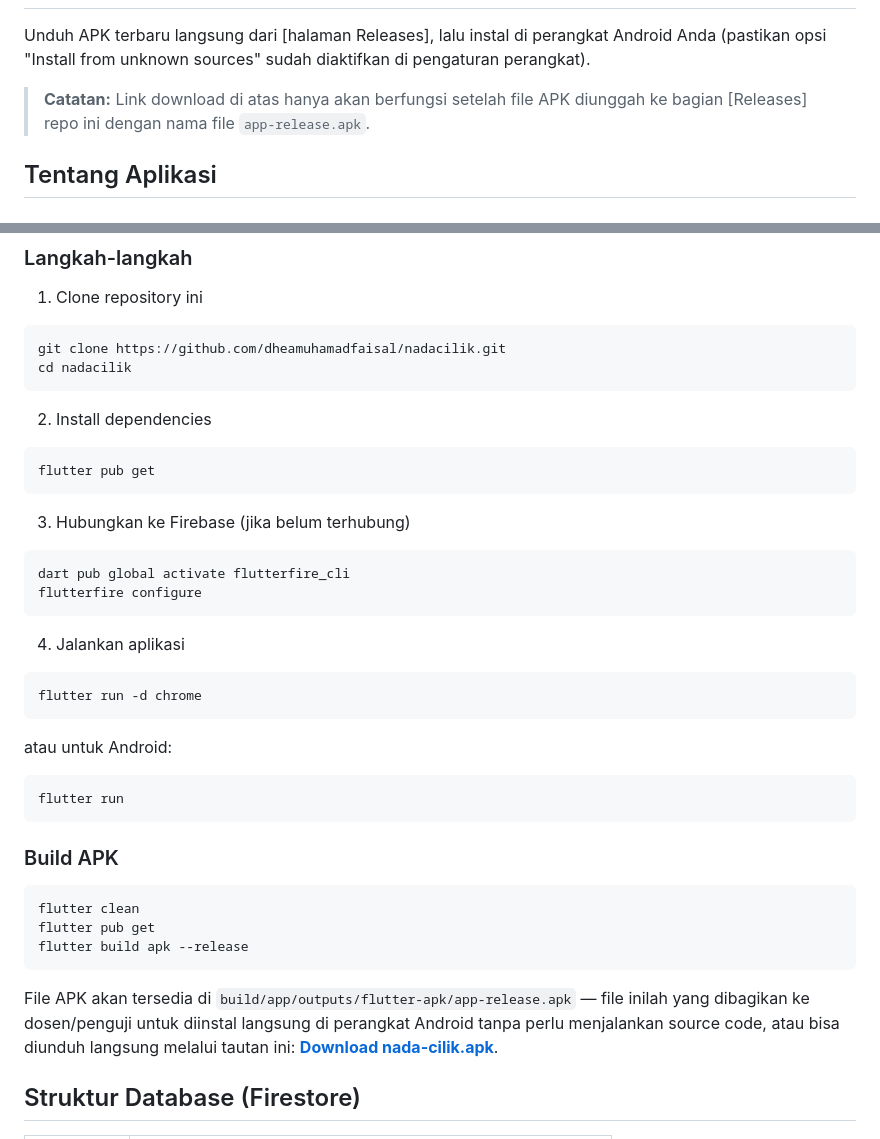
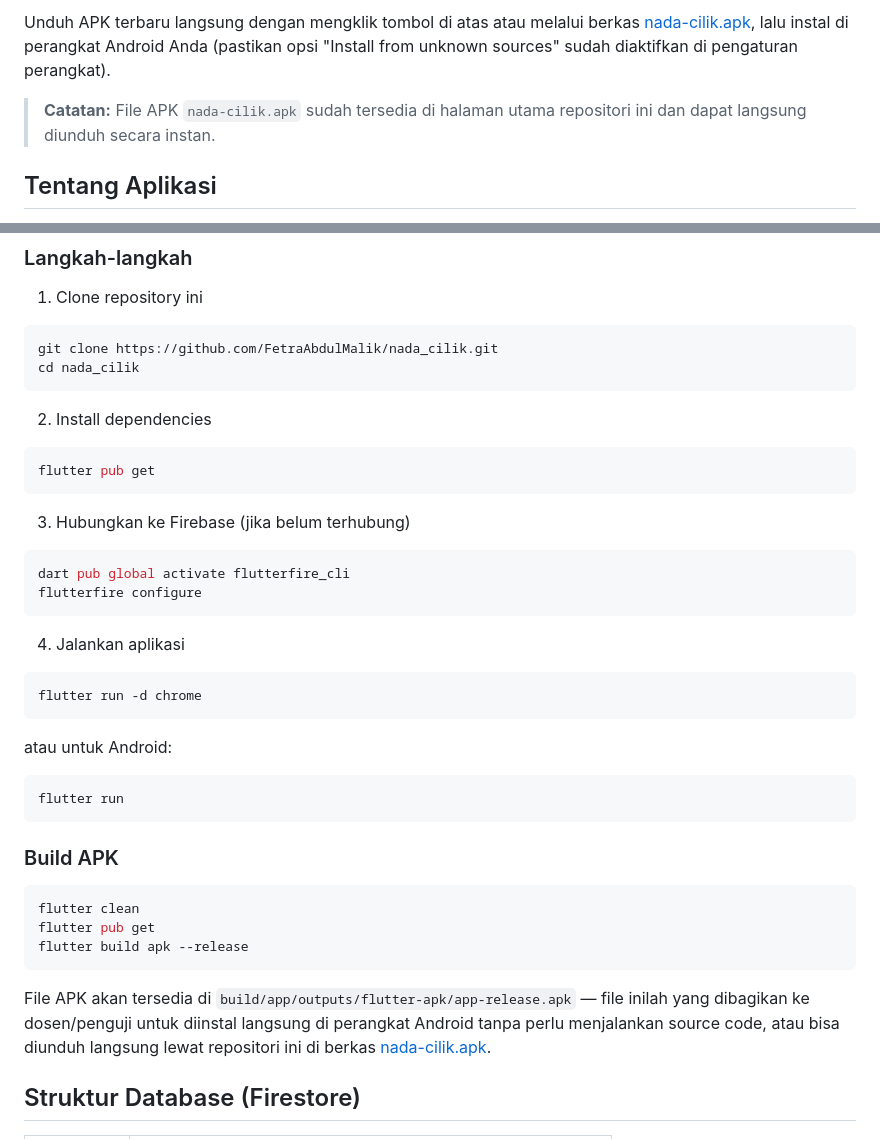
Before and after one commit to FetraAbdulMalik/nada_cilik, a Markdown page: README.md, 2 parts joined by grey strips. GitHub-like rendering.

Commit message:
docs: customize README formatting and links for Fetra

````diff
--- a/README.md
+++ b/README.md
@@ -7,8 +8,7 @@ Aplikasi pembelajaran musik untuk anak-anak, dibangun menggunakan Flutter dan Fi
 
+Unduh APK terbaru langsung dengan mengklik tombol di atas atau melalui berkas [nada-cilik.apk](https://github.com/FetraAbdulMalik/nada_cilik/blob/main/nada-cilik.apk?raw=true), lalu instal di perangkat Android Anda (pastikan opsi "Install from unknown sources" sudah diaktifkan di pengaturan perangkat).
 
-Unduh APK terbaru langsung dari [halaman Releases], lalu instal di perangkat Android Anda (pastikan opsi "Install from unknown sources" sudah diaktifkan di pengaturan perangkat).
-
-> **Catatan:** Link download di atas hanya akan berfungsi setelah file APK diunggah ke bagian [Releases] repo ini dengan nama file `app-release.apk`.
+> **Catatan:** File APK `nada-cilik.apk` sudah tersedia di halaman utama repositori ini dan dapat langsung diunduh secara instan.
 
 ## Tentang Aplikasi
 
@@ -71,45 +71,45 @@ lib/
 
 1. Clone repository ini
 
-```
-git clone https://github.com/dheamuhamadfaisal/nadacilik.git
-cd nadacilik
+```bash
+git clone https://github.com/FetraAbdulMalik/nada_cilik.git
+cd nada_cilik
 ```
 
 2. Install dependencies
 
-```
+```bash
 flutter pub get
 ```
 
 3. Hubungkan ke Firebase (jika belum terhubung)
 
-```
+```bash
 dart pub global activate flutterfire_cli
 flutterfire configure
 ```
 
 4. Jalankan aplikasi
 
-```
+```bash
 flutter run -d chrome
 ```
 
 atau untuk Android:
 
-```
+```bash
 flutter run
 ```
 
 ### Build APK
 
-```
+```bash
 flutter clean
 flutter pub get
 flutter build apk --release
 ```
 
-File APK akan tersedia di `build/app/outputs/flutter-apk/app-release.apk` — file inilah yang dibagikan ke dosen/penguji untuk diinstal langsung di perangkat Android tanpa perlu menjalankan source code, atau bisa diunduh langsung melalui tautan ini: **[Download nada-cilik.apk](https://github.com/FetraAbdulMalik/nada_cilik/blob/main/nada-cilik.apk?raw=true)**.
+File APK akan tersedia di `build/app/outputs/flutter-apk/app-release.apk` — file inilah yang dibagikan ke dosen/penguji untuk diinstal langsung di perangkat Android tanpa perlu menjalankan source code, atau bisa diunduh langsung lewat repositori ini di berkas [nada-cilik.apk](https://github.com/FetraAbdulMalik/nada_cilik/blob/main/nada-cilik.apk?raw=true).
 
 ## Struktur Database (Firestore)
 
````
Also changed, not shown: other parts of README.md (+5 -4 lines).
